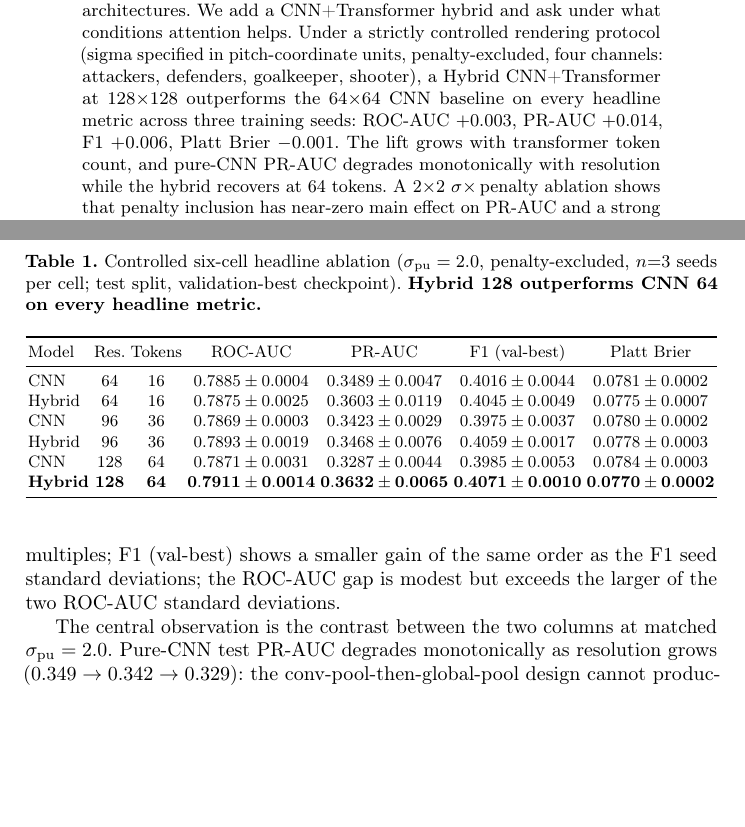
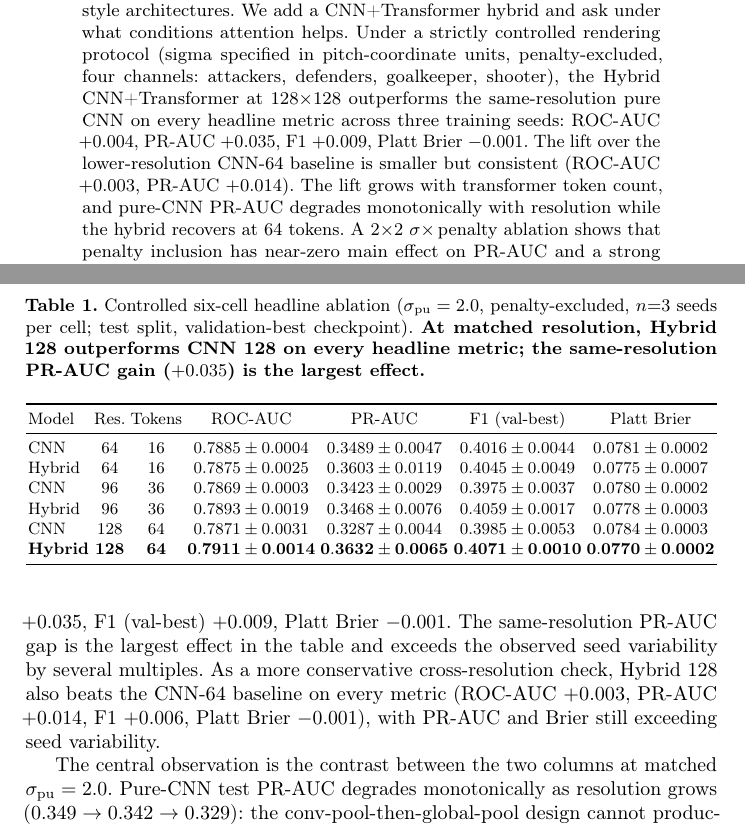
Before and after one commit to mburkay/image-xg-cnn-transformer, a LaTeX paper (paper/main.tex): two parts of pages 1 and 5 of 10, joined at a grey line, cut so that both start at the same text, the shorter picture padded with empty space. Compiled offline with pdfLaTeX.

Commit message:
Reframe headline: same-resolution Hybrid 128 vs CNN 128 as primary
Abstract, Results 3.1, and Table 1 caption are revised to lead with
the same-resolution Hybrid 128 vs CNN 128 comparison (ROC-AUC +0.004,
PR-AUC +0.035, F1 +0.009, Platt Brier -0.001) and present the
cross-resolution Hybrid 128 vs CNN 64 comparison (ROC-AUC +0.003,
PR-AUC +0.014, F1 +0.006, Platt Brier -0.001) as a more conservative
secondary check. The same-resolution PR-AUC gain (+0.035) is now
named as the largest effect in the table; per-cell standard deviation
multiples are summarised with the existing 'several multiples' phrasing
rather than a specific normalisation that could be ambiguous to a
reviewer (Hybrid std vs CNN std vs pooled). No changes to numbers
in Table 1, the figures, or the 2x2/sigma sweep results.

```diff
--- a/paper/main.tex
+++ b/paper/main.tex
@@ -50,10 +50,12 @@ CNN-style architectures. We add a CNN+Transformer hybrid and ask
 under what conditions attention helps.
 Under a strictly controlled rendering protocol (sigma specified in
 pitch-coordinate units, penalty-excluded, four channels: attackers,
-defenders, goalkeeper, shooter), a Hybrid CNN+Transformer at
-$128{\times}128$ outperforms the $64{\times}64$ CNN baseline on every
-headline metric across three training seeds: ROC-AUC $+0.003$,
-PR-AUC $+0.014$, F1 $+0.006$, Platt Brier $-0.001$. The lift grows
+defenders, goalkeeper, shooter), the Hybrid CNN+Transformer at
+$128{\times}128$ outperforms the same-resolution pure CNN on every
+headline metric across three training seeds: ROC-AUC $+0.004$,
+PR-AUC $+0.035$, F1 $+0.009$, Platt Brier $-0.001$. The lift over
+the lower-resolution CNN-64 baseline is smaller but consistent
+(ROC-AUC $+0.003$, PR-AUC $+0.014$). The lift grows
 with transformer token count, and pure-CNN PR-AUC degrades
 monotonically with resolution while the hybrid recovers at 64 tokens.
 A $2{\times}2$ $\sigma{\times}$\,penalty ablation shows that penalty
@@ -298,7 +300,9 @@ a legacy mixed-protocol pair are available in the release repository.
 \caption{Controlled six-cell headline ablation
 ($\sigma_{\text{pu}}=2.0$, penalty-excluded, $n{=}3$ seeds per cell;
 test split, validation-best checkpoint).
-\textbf{Hybrid 128 outperforms CNN 64 on every headline metric.}}
+\textbf{At matched resolution, Hybrid 128 outperforms CNN 128 on every
+headline metric; the same-resolution PR-AUC gain ($+0.035$) is the
+largest effect.}}
 \label{tab:headline}
 \resizebox{\textwidth}{!}{%
 \begin{tabular}{lcccccc}
@@ -324,6 +323,12 @@ training-seed variability in their respective columns by several
-multiples; F1 (val-best) shows a smaller gain of the same order as
-the F1 seed standard deviations; the ROC-AUC gap is modest but
-exceeds the larger of the two ROC-AUC standard deviations.
+Table~\ref{tab:headline} reports the controlled six-cell ablation. At
+matched resolution, Hybrid 128 outperforms CNN 128 on every headline
+metric: ROC-AUC $+0.004$, PR-AUC $+0.035$, F1 (val-best) $+0.009$,
+Platt Brier $-0.001$. The same-resolution PR-AUC gap is the largest
+effect in the table and exceeds the observed seed variability by
+several multiples. As a more conservative cross-resolution check,
+Hybrid 128 also beats the CNN-64 baseline on every metric (ROC-AUC
+$+0.003$, PR-AUC $+0.014$, F1 $+0.006$, Platt Brier $-0.001$), with
+PR-AUC and Brier still exceeding seed variability.
 
 The central observation is the contrast between the two columns at
 matched $\sigma_{\text{pu}}=2.0$. Pure-CNN test PR-AUC degrades
```
Also changed, not shown: paper/main.tex (5 more changed lines).
